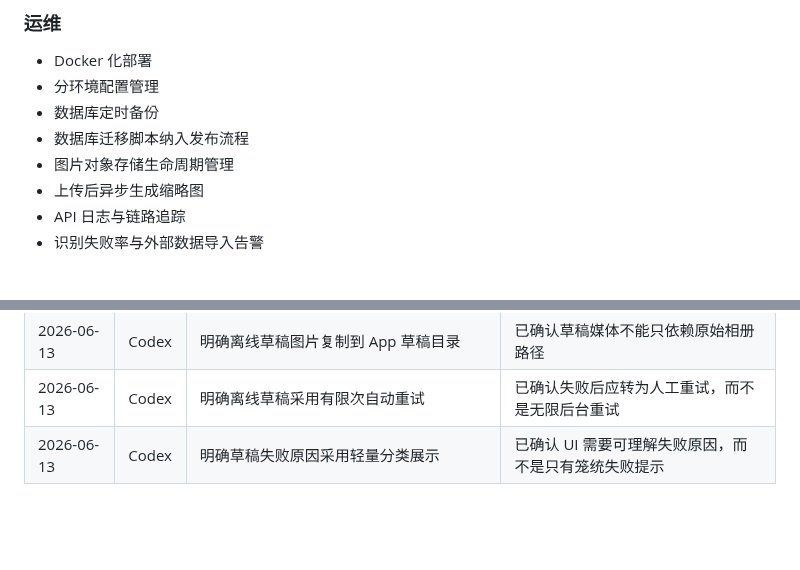
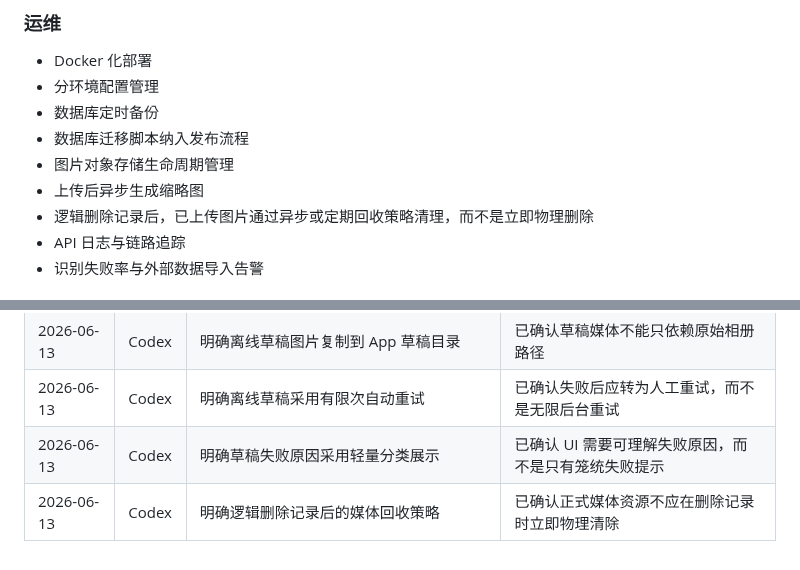
Before and after one commit to q724299720/snk, a Markdown page: docs/architecture/system-design.md, 2 parts joined by grey strips. Rendered like a GitHub page; blank space fills up the shorter version.

```diff
--- a/docs/architecture/system-design.md
+++ b/docs/architecture/system-design.md
@@ -190,6 +190,7 @@ MVP 可在 `infrastructure/search` 中直接封装 PostgreSQL 的 `pg_trgm` 和
 - 数据库迁移脚本纳入发布流程
 - 图片对象存储生命周期管理
 - 上传后异步生成缩略图
+- 逻辑删除记录后，已上传图片通过异步或定期回收策略清理，而不是立即物理删除
 - API 日志与链路追踪
 - 识别失败率与外部数据导入告警
 
@@ -205,3 +206,4 @@ MVP 可在 `infrastructure/search` 中直接封装 PostgreSQL 的 `pg_trgm` 和
 | 2026-06-13 | Codex | 明确离线草稿图片复制到 App 草稿目录 | 已确认草稿媒体不能只依赖原始相册路径 |
 | 2026-06-13 | Codex | 明确离线草稿采用有限次自动重试 | 已确认失败后应转为人工重试，而不是无限后台重试 |
 | 2026-06-13 | Codex | 明确草稿失败原因采用轻量分类展示 | 已确认 UI 需要可理解失败原因，而不是只有笼统失败提示 |
+| 2026-06-13 | Codex | 明确逻辑删除记录后的媒体回收策略 | 已确认正式媒体资源不应在删除记录时立即物理清除 |
```
Also changed, not shown: docs/database/schema.md (+2 -0 lines).
